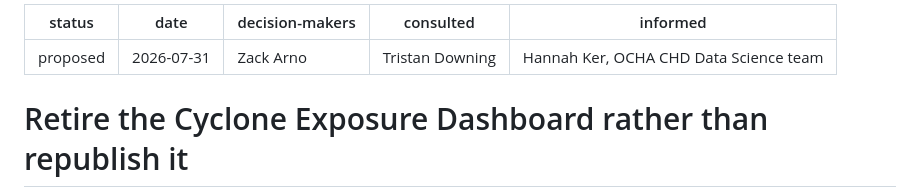
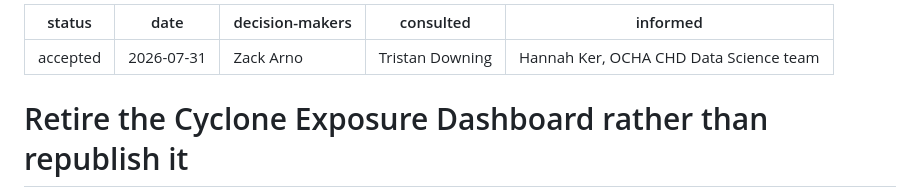
Before and after one commit to OCHA-DAP/ds-storm-impact-harmonisation, a Markdown page: docs/decisions/0004-retire-the-cyclone-exposure-dashboard.md, the part around the change. Rendered like a GitHub page.

Commit message:
docs: mark ADR 0004 accepted
The decision has been carried out in full: PR #2 is closed, the Pages
site serves the landing page at /, the manifest has no dashboard route,
and no workflow checks out the gdacs-adam-data branch. Nothing on main
references that branch outside ADR prose.

The branch itself stays, per the ADR's own terms — it is the only place
the dashboard exists, and the ADR accepts "no longer viewable without
checking out the branch" specifically because the documented three-command
recovery still works. Deleting it would invalidate that and contradict
the "nothing is deleted / reversible by reopening" clause.

```diff
--- a/docs/decisions/0004-retire-the-cyclone-exposure-dashboard.md
+++ b/docs/decisions/0004-retire-the-cyclone-exposure-dashboard.md
@@ -1,5 +1,5 @@
 ---
-status: proposed
+status: accepted
 date: 2026-07-31
 decision-makers: Zack Arno
 consulted: Tristan Downing
```
